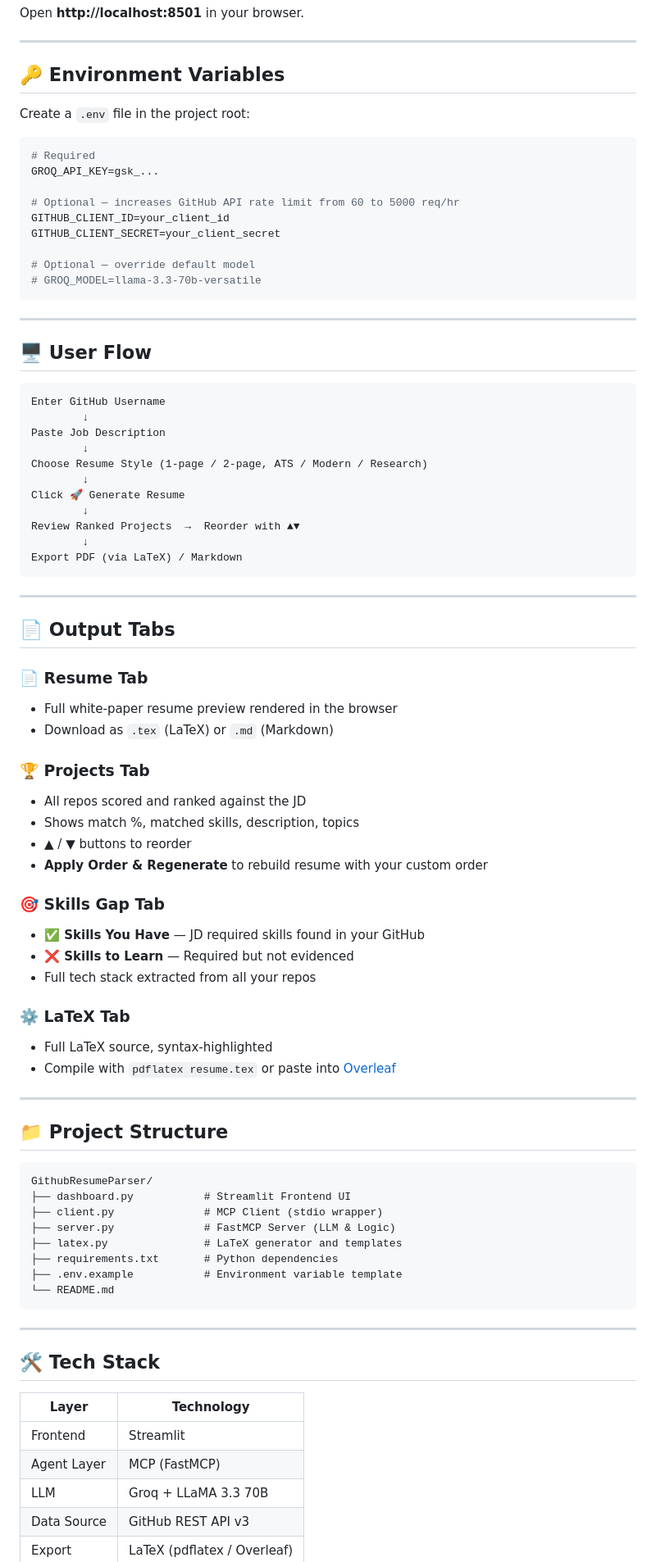
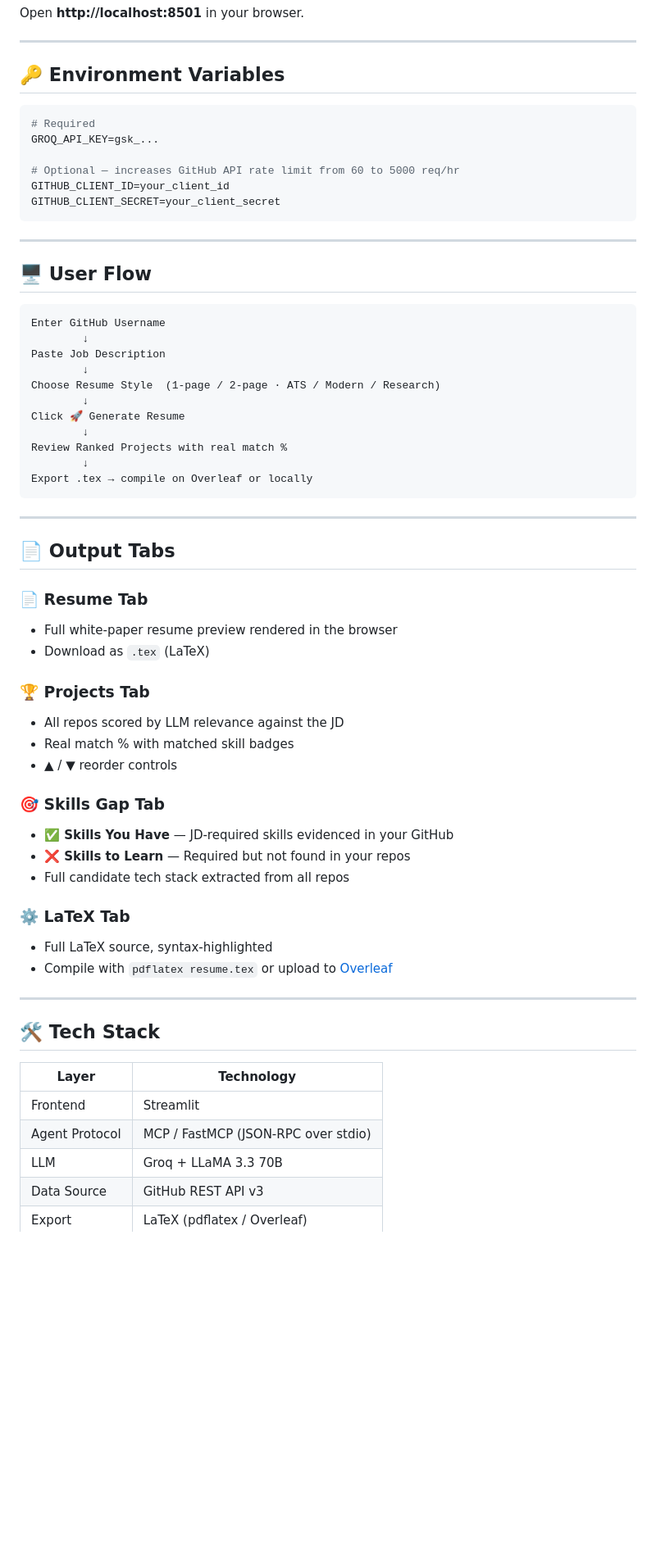
Before and after one commit to hillhack/GithubResumeParser, a Markdown page: README.md, the part around one of its changes. Shown at 82% size. GitHub-like rendering; blank space fills up the shorter version.

````diff
--- a/README.md
+++ b/README.md
@@ -86,8 +103,6 @@ Open **http://localhost:8501** in your browser.
 
 ## 🔑 Environment Variables
 
-Create a `.env` file in the project root:
-
 ```env
 # Required
 GROQ_API_KEY=gsk_...
@@ -95,9 +110,6 @@ GROQ_API_KEY=gsk_...
 # Optional — increases GitHub API rate limit from 60 to 5000 req/hr
 GITHUB_CLIENT_ID=your_client_id
 GITHUB_CLIENT_SECRET=your_client_secret
-
-# Optional — override default model
-# GROQ_MODEL=llama-3.3-70b-versatile
 ```
 
 ---
@@ -109,13 +121,13 @@ Enter GitHub Username
         ↓
 Paste Job Description
         ↓
-Choose Resume Style (1-page / 2-page, ATS / Modern / Research)
+Choose Resume Style  (1-page / 2-page · ATS / Modern / Research)
         ↓
 Click 🚀 Generate Resume
         ↓
-Review Ranked Projects  →  Reorder with ▲▼
+Review Ranked Projects with real match %
         ↓
-Export PDF (via LaTeX) / Markdown
+Export .tex → compile on Overleaf or locally
 ```
 
 ---
@@ -124,37 +136,21 @@ Export PDF (via LaTeX) / Markdown
 
 ### 📄 Resume Tab
 - Full white-paper resume preview rendered in the browser
-- Download as `.tex` (LaTeX) or `.md` (Markdown)
+- Download as `.tex` (LaTeX)
 
 ### 🏆 Projects Tab
-- All repos scored and ranked against the JD
-- Shows match %, matched skills, description, topics
-- ▲ / ▼ buttons to reorder
-- **Apply Order & Regenerate** to rebuild resume with your custom order
+- All repos scored by LLM relevance against the JD
+- Real match % with matched skill badges
+- ▲ / ▼ reorder controls
 
 ### 🎯 Skills Gap Tab
-- **✅ Skills You Have** — JD required skills found in your GitHub
-- **❌ Skills to Learn** — Required but not evidenced
-- Full tech stack extracted from all your repos
+- **✅ Skills You Have** — JD-required skills evidenced in your GitHub
+- **❌ Skills to Learn** — Required but not found in your repos
+- Full candidate tech stack extracted from all repos
 
 ### ⚙️ LaTeX Tab
 - Full LaTeX source, syntax-highlighted
-- Compile with `pdflatex resume.tex` or paste into [Overleaf](https://overleaf.com)
-
----
-
-## 📁 Project Structure
-
-```
-GithubResumeParser/
-├── dashboard.py           # Streamlit Frontend UI
-├── client.py              # MCP Client (stdio wrapper)
-├── server.py              # FastMCP Server (LLM & Logic)
-├── latex.py               # LaTeX generator and templates
-├── requirements.txt       # Python dependencies
-├── .env.example           # Environment variable template
-└── README.md
-```
+- Compile with `pdflatex resume.tex` or upload to [Overleaf](https://overleaf.com)
 
 ---
 
@@ -163,7 +159,7 @@ GithubResumeParser/
 | Layer | Technology |
 |---|---|
 | Frontend | Streamlit |
-| Agent Layer | MCP (FastMCP) |
+| Agent Protocol | MCP / FastMCP (JSON-RPC over stdio) |
 | LLM | Groq + LLaMA 3.3 70B |
 | Data Source | GitHub REST API v3 |
 | Export | LaTeX (pdflatex / Overleaf) |
````
Also changed, not shown: other parts of README.md (+40 -22 lines).
